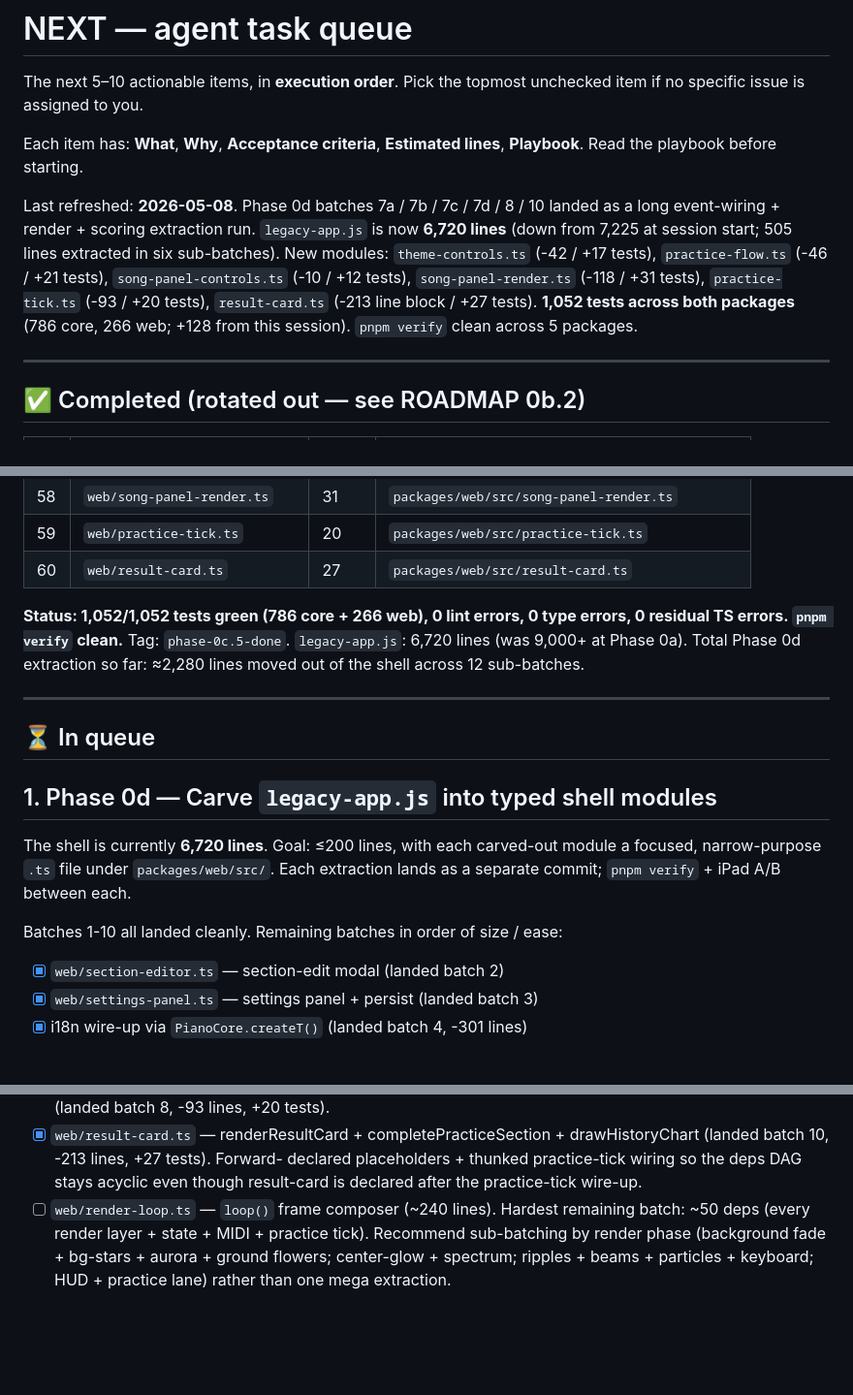
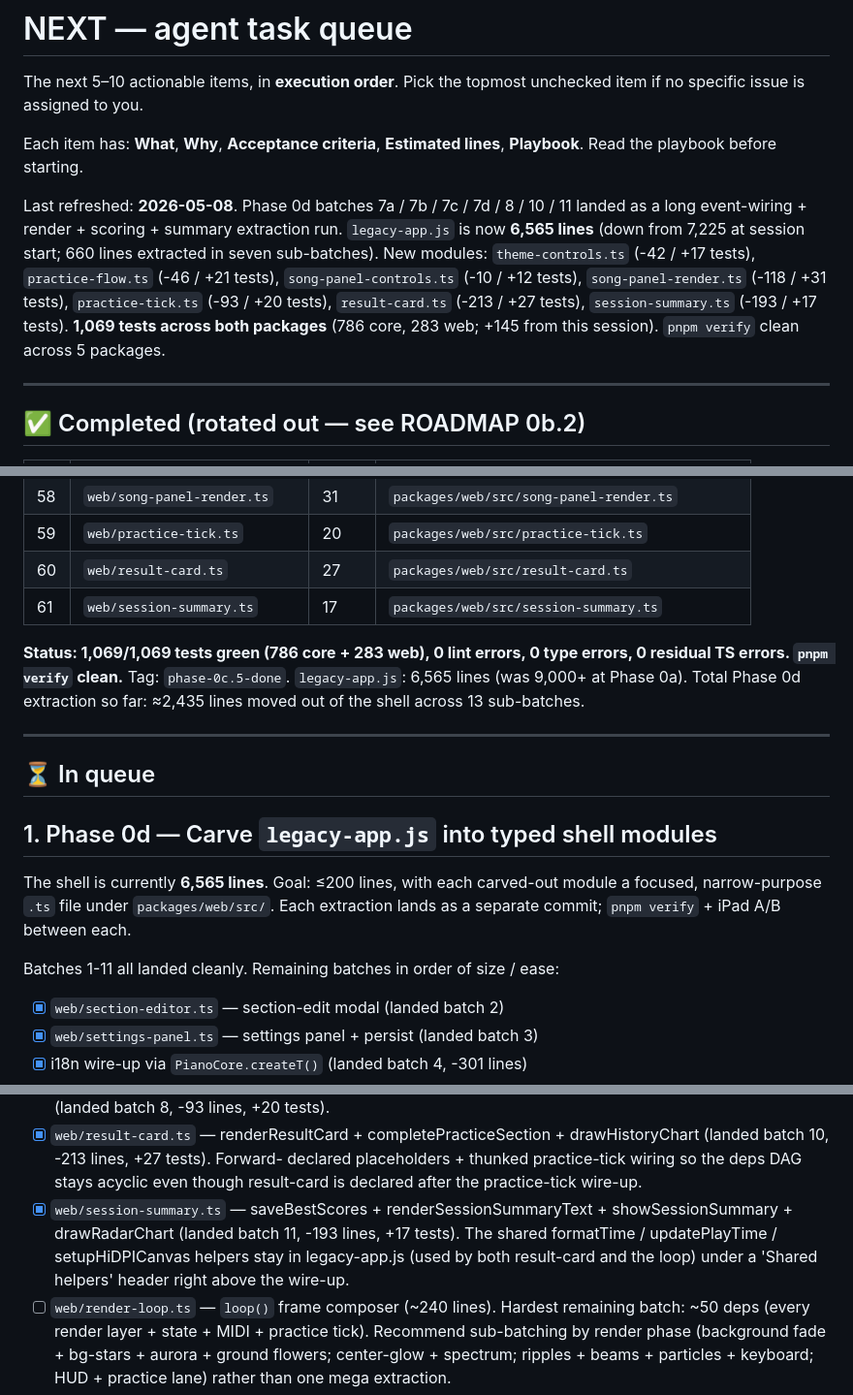
Before and after one commit to atariryuma/PianoVisualizer, a Markdown page: NEXT.md, 3 parts joined by grey strips. Shown at 97% size. Drawn GitHub-style; blank space fills up the shorter version.

Commit message:
docs(legacy): NEXT.md — batch 11 session-summary landed (-193 lines, +17 tests)
legacy-app.js: 6,565 lines, 1,069 tests green (786 core + 283 web).
Total Phase 0d extraction: ≈2,435 lines across 13 sub-batches.

Co-Authored-By: Claude Opus 4.7 (1M context) <noreply@anthropic.com>

```diff
--- a/NEXT.md
+++ b/NEXT.md
@@ -6,15 +6,15 @@ unchecked item if no specific issue is assigned to you.
 Each item has: **What**, **Why**, **Acceptance criteria**, **Estimated lines**,
 **Playbook**. Read the playbook before starting.
 
-Last refreshed: **2026-05-08**. Phase 0d batches 7a / 7b / 7c / 7d / 8 / 10
-landed as a long event-wiring + render + scoring extraction run. `legacy-app.js`
-is now **6,720 lines** (down from 7,225 at session start; 505 lines extracted in
-six sub-batches). New modules: `theme-controls.ts` (-42 / +17 tests),
-`practice-flow.ts` (-46 / +21 tests), `song-panel-controls.ts` (-10 / +12
-tests), `song-panel-render.ts` (-118 / +31 tests), `practice-tick.ts` (-93 / +20
-tests), `result-card.ts` (-213 line block / +27 tests). **1,052 tests across
-both packages** (786 core, 266 web; +128 from this session). `pnpm verify` clean
-across 5 packages.
+Last refreshed: **2026-05-08**. Phase 0d batches 7a / 7b / 7c / 7d / 8 / 10 / 11
+landed as a long event-wiring + render + scoring + summary extraction run.
+`legacy-app.js` is now **6,565 lines** (down from 7,225 at session start; 660
+lines extracted in seven sub-batches). New modules: `theme-controls.ts` (-42 /
++17 tests), `practice-flow.ts` (-46 / +21 tests), `song-panel-controls.ts` (-10
+/ +12 tests), `song-panel-render.ts` (-118 / +31 tests), `practice-tick.ts` (-93
+/ +20 tests), `result-card.ts` (-213 / +27 tests), `session-summary.ts` (-193 /
++17 tests). **1,069 tests across both packages** (786 core, 283 web; +145 from
+this session). `pnpm verify` clean across 5 packages.
 
 ---
 
@@ -82,11 +82,12 @@ across 5 packages.
 | 58  | `web/song-panel-render.ts`    | 31    | `packages/web/src/song-panel-render.ts`         |
 | 59  | `web/practice-tick.ts`        | 20    | `packages/web/src/practice-tick.ts`             |
 | 60  | `web/result-card.ts`          | 27    | `packages/web/src/result-card.ts`               |
+| 61  | `web/session-summary.ts`      | 17    | `packages/web/src/session-summary.ts`           |
 
-**Status: 1,052/1,052 tests green (786 core + 266 web), 0 lint errors, 0 type
+**Status: 1,069/1,069 tests green (786 core + 283 web), 0 lint errors, 0 type
 errors, 0 residual TS errors. `pnpm verify` clean.** Tag: `phase-0c.5-done`.
-`legacy-app.js`: 6,720 lines (was 9,000+ at Phase 0a). Total Phase 0d extraction
-so far: ≈2,280 lines moved out of the shell across 12 sub-batches.
+`legacy-app.js`: 6,565 lines (was 9,000+ at Phase 0a). Total Phase 0d extraction
+so far: ≈2,435 lines moved out of the shell across 13 sub-batches.
 
 ---
 
@@ -94,11 +95,11 @@ so far: ≈2,280 lines moved out of the shell across 12 sub-batches.
 
 ## 1. Phase 0d — Carve `legacy-app.js` into typed shell modules
 
-The shell is currently **6,720 lines**. Goal: ≤200 lines, with each carved-out
+The shell is currently **6,565 lines**. Goal: ≤200 lines, with each carved-out
 module a focused, narrow-purpose `.ts` file under `packages/web/src/`. Each
 extraction lands as a separate commit; `pnpm verify` + iPad A/B between each.
 
-Batches 1-10 all landed cleanly. Remaining batches in order of size / ease:
+Batches 1-11 all landed cleanly. Remaining batches in order of size / ease:
 
 - [x] `web/section-editor.ts` — section-edit modal (landed batch 2)
 - [x] `web/settings-panel.ts` — settings panel + persist (landed batch 3)
@@ -134,6 +135,11 @@ Batches 1-10 all landed cleanly. Remaining batches in order of size / ease:
       declared placeholders + thunked practice-tick wiring so the deps DAG stays
       acyclic even though result-card is declared after the practice-tick
       wire-up.
+- [x] `web/session-summary.ts` — saveBestScores + renderSessionSummaryText +
+      showSessionSummary + drawRadarChart (landed batch 11, -193 lines, +17
+      tests). The shared formatTime / updatePlayTime / setupHiDPICanvas helpers
+      stay in legacy-app.js (used by both result-card and the loop) under a
+      'Shared helpers' header right above the wire-up.
 - [ ] `web/render-loop.ts` — `loop()` frame composer (~240 lines). Hardest
       remaining batch: ~50 deps (every render layer + state + MIDI + practice
       tick). Recommend sub-batching by render phase (background fade +
```
